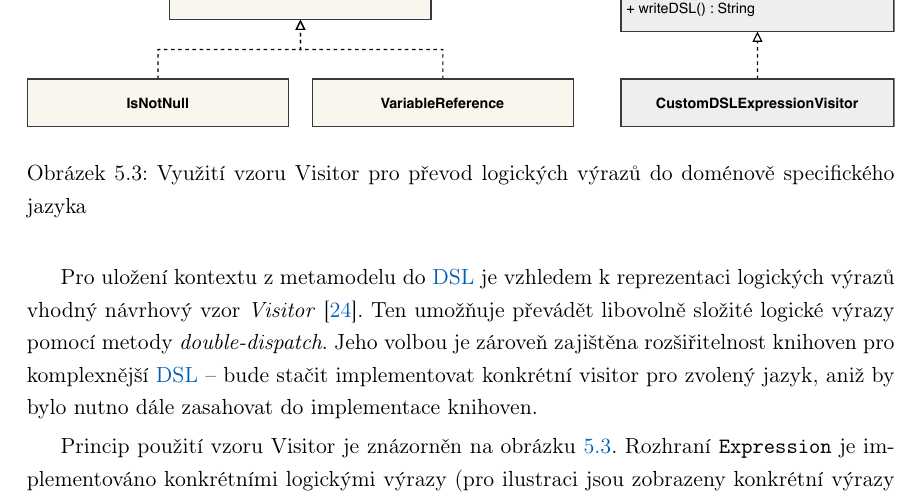
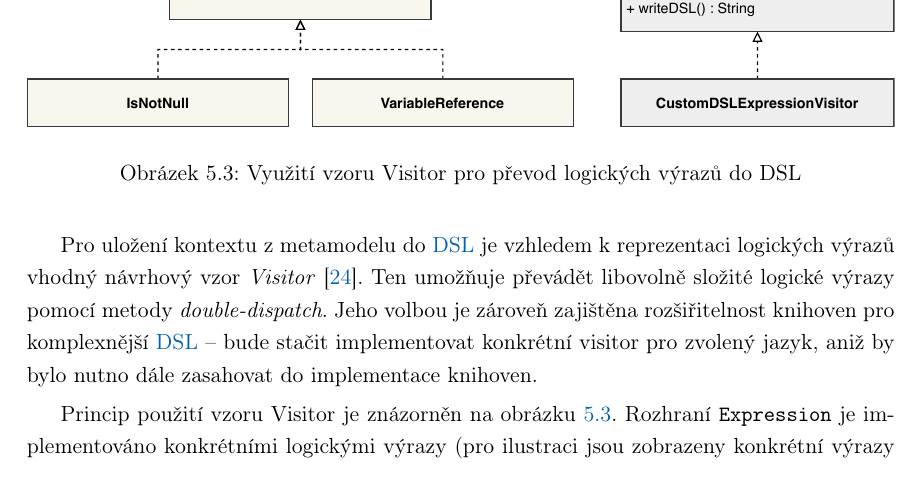
Before and after one commit to klimesf/diploma-thesis-text, a LaTeX thesis (diploma-thesis.tex, which reads content/chapter-05-implementace.tex): part of page 57 of 101, cut so that both start at the same text. Compiled offline with pdfLaTeX.

Commit message:
diagram name change to fix toc overflow

```diff
--- a/content/chapter-05-implementace.tex
+++ b/content/chapter-05-implementace.tex
@@ -192,7 +192,7 @@ Visitor tak může oddělit logiku, která obstarává převod jednotlivých vý
 \begin{figure}
     \centering
     \includegraphics[keepaspectratio=true, width=1\linewidth]{figures/expression-visitor.pdf}
-    \caption{Využití vzoru Visitor pro převod logických výrazů do doménově specifického jazyka}
+    \caption{Využití vzoru Visitor pro převod logických výrazů do DSL}
     \label{fig:expression-visitor}
 \end{figure}
 
```
